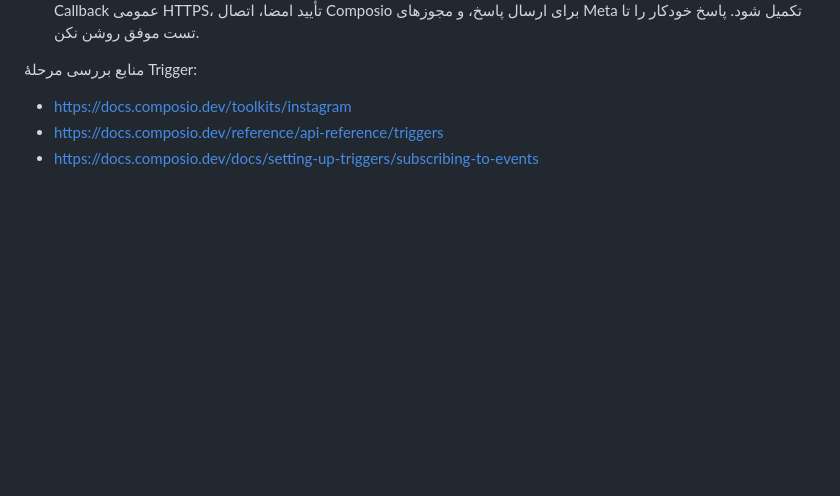
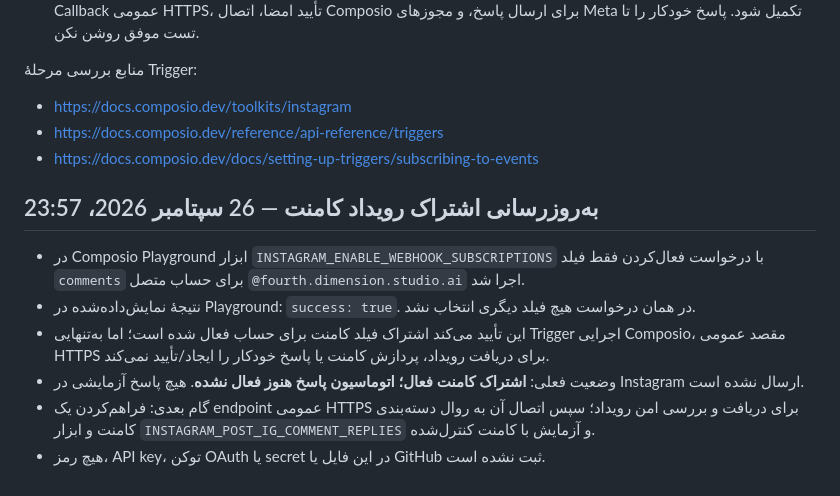
Before and after one commit to zkhansari73-ui/fourth-dimension-studio, a Markdown page: automation/INSTAGRAM-CONTENT-AGENT.md, the part around the change. GitHub-like rendering; blank space fills up the shorter version.

Commit message:
Record successful Instagram comments subscription

```diff
--- a/automation/INSTAGRAM-CONTENT-AGENT.md
+++ b/automation/INSTAGRAM-CONTENT-AGENT.md
@@ -131,3 +131,11 @@
 - https://docs.composio.dev/toolkits/instagram
 - https://docs.composio.dev/reference/api-reference/triggers
 - https://docs.composio.dev/docs/setting-up-triggers/subscribing-to-events
+
+## به‌روزرسانی اشتراک رویداد کامنت — 26 سپتامبر 2026، 23:57
+- در Composio Playground ابزار `INSTAGRAM_ENABLE_WEBHOOK_SUBSCRIPTIONS` با درخواست فعال‌کردن فقط فیلد `comments` برای حساب متصل `@fourth.dimension.studio.ai` اجرا شد.
+- نتیجهٔ نمایش‌داده‌شده در Playground: `success: true`. در همان درخواست هیچ فیلد دیگری انتخاب نشد.
+- این تأیید می‌کند اشتراک فیلد کامنت برای حساب فعال شده است؛ اما به‌تنهایی Trigger اجرایی Composio، مقصد عمومی HTTPS برای دریافت رویداد، پردازش کامنت یا پاسخ خودکار را ایجاد/تأیید نمی‌کند.
+- وضعیت فعلی: **اشتراک کامنت فعال؛ اتوماسیون پاسخ هنوز فعال نشده**. هیچ پاسخ آزمایشی در Instagram ارسال نشده است.
+- گام بعدی: فراهم‌کردن یک endpoint عمومی HTTPS برای دریافت و بررسی امن رویداد؛ سپس اتصال آن به روال دسته‌بندی کامنت و ابزار `INSTAGRAM_POST_IG_COMMENT_REPLIES` و آزمایش با کامنت کنترل‌شده.
+- هیچ رمز، API key، توکن OAuth یا secret در این فایل یا GitHub ثبت نشده است.
```
